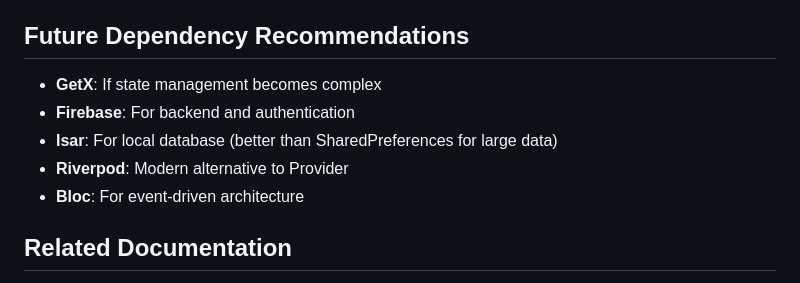
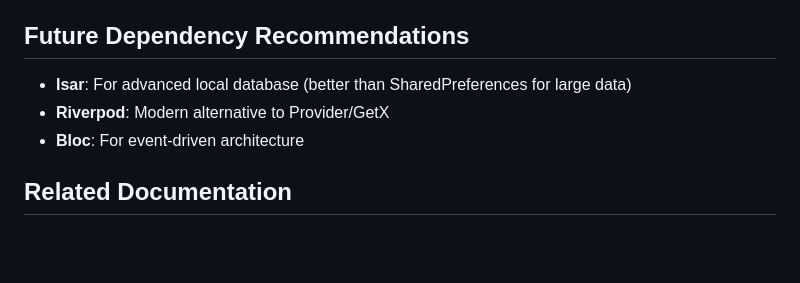
Before and after one commit to ovishkh/Cal-AI, a Markdown page: docs/DEPENDENCIES.md, the part around one of its changes. Drawn GitHub-style; blank space fills up the shorter version.

```diff
--- a/docs/DEPENDENCIES.md
+++ b/docs/DEPENDENCIES.md
@@ -259,10 +274,8 @@ flutter pub upgrade
 
 ## Future Dependency Recommendations
 
-- **GetX**: If state management becomes complex
-- **Firebase**: For backend and authentication
-- **Isar**: For local database (better than SharedPreferences for large data)
-- **Riverpod**: Modern alternative to Provider
+- **Isar**: For advanced local database (better than SharedPreferences for large data)
+- **Riverpod**: Modern alternative to Provider/GetX
 - **Bloc**: For event-driven architecture
 
 ## Related Documentation
```
Also changed, not shown: other parts of docs/DEPENDENCIES.md (+50 -35 lines).
